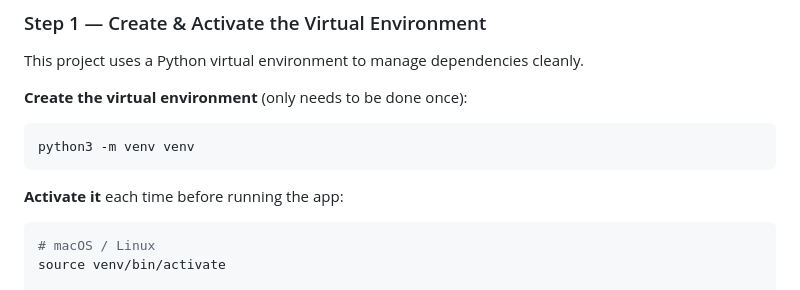
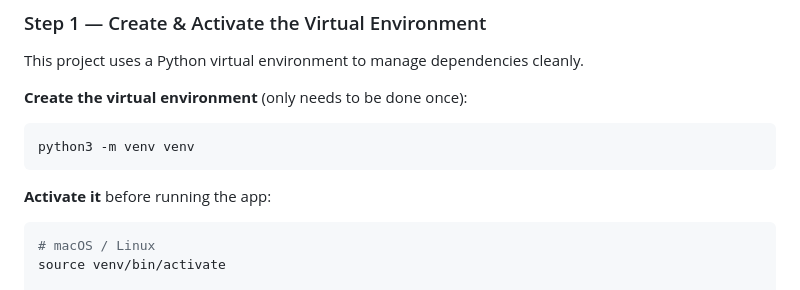
Before and after one commit to moabdmost/metalheads_312, a Markdown page: README.md, the part around the change. Rendered like a GitHub page.

````diff
--- a/README.md
+++ b/README.md
@@ -54,7 +54,7 @@ This project uses a Python virtual environment to manage dependencies cleanly.
 python3 -m venv venv
 ```
 
-**Activate it** each time before running the app:
+**Activate it** before running the app:
 
 ```bash
 # macOS / Linux
````
